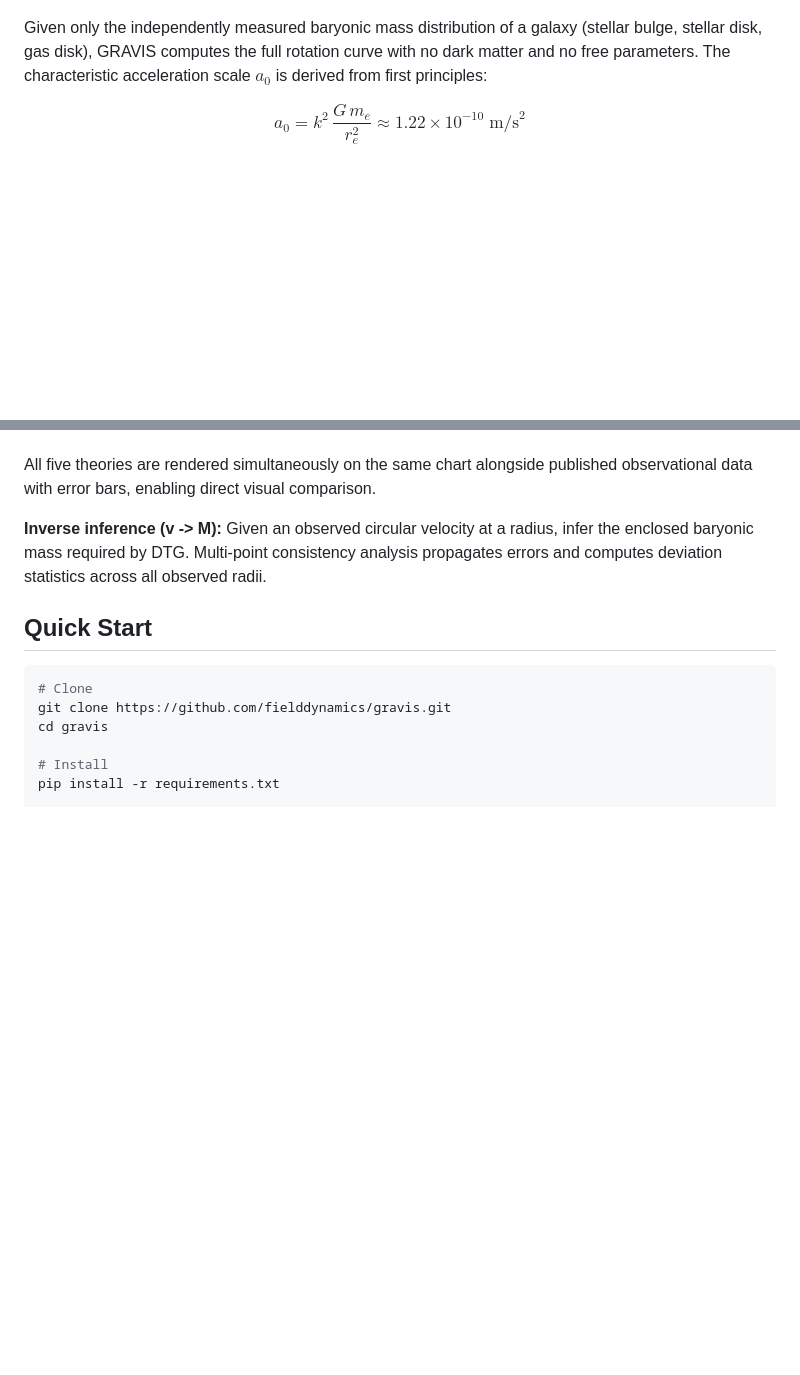
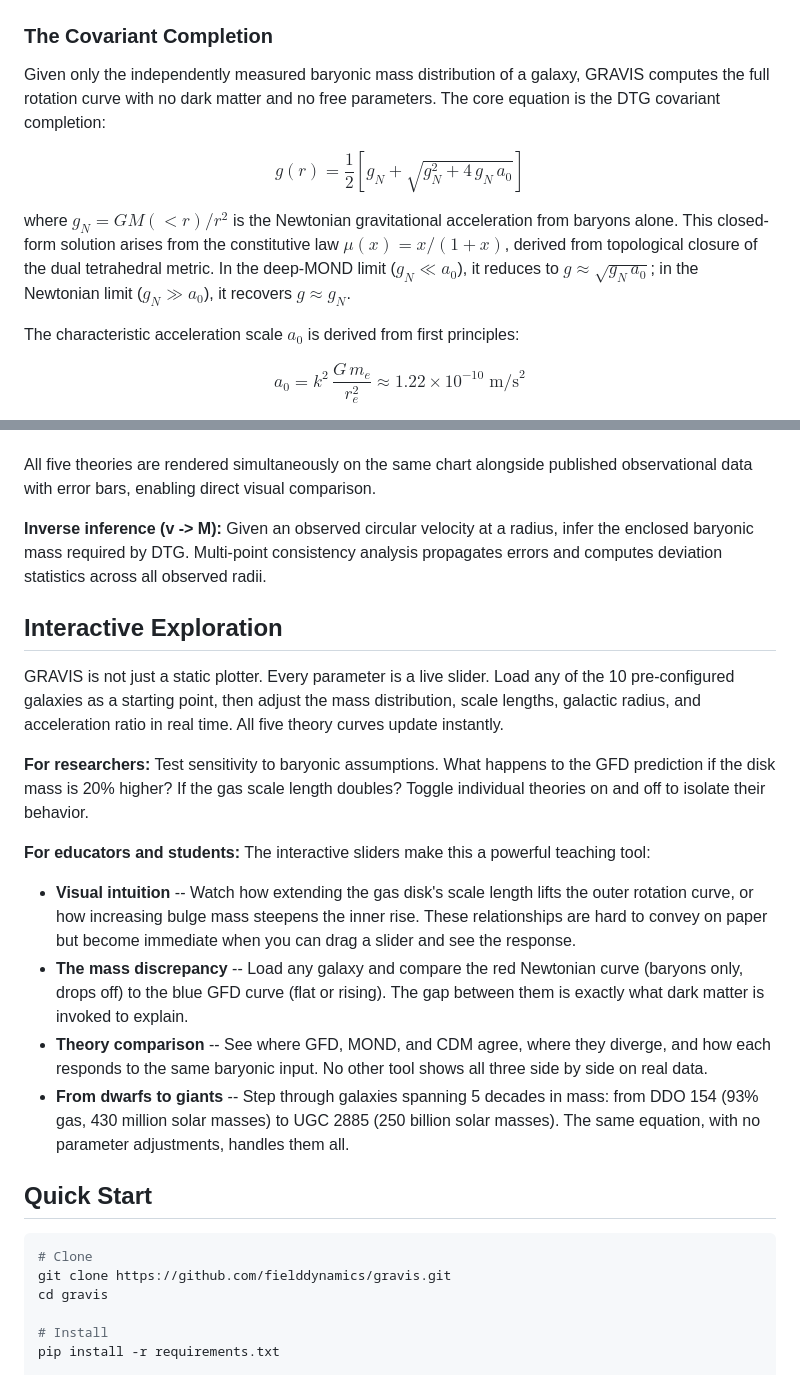
Before and after one commit to fielddynamics/gravis, a Markdown page: README.md, 2 parts joined by grey strips. Drawn GitHub-style; blank space fills up the shorter version.

Commit message:
Update README again

```diff
--- a/README.md
+++ b/README.md
@@ -8,7 +8,15 @@ Supplemental tool for: Nelson, S. (2026). *Dual Tetrad Topology and the Field Or
 
 ![GRAVIS Application Screenshot](images/gravis-app.png)
 
-Given only the independently measured baryonic mass distribution of a galaxy (stellar bulge, stellar disk, gas disk), GRAVIS computes the full rotation curve with no dark matter and no free parameters. The characteristic acceleration scale $a_0$ is derived from first principles:
+### The Covariant Completion
+
+Given only the independently measured baryonic mass distribution of a galaxy, GRAVIS computes the full rotation curve with no dark matter and no free parameters. The core equation is the DTG covariant completion:
+
+$$g(r) = \frac{1}{2}\left[g_N + \sqrt{g_N^2 + 4\,g_N\,a_0}\right]$$
+
+where $g_N = GM(<r)/r^2$ is the Newtonian gravitational acceleration from baryons alone. This closed-form solution arises from the constitutive law $\mu(x) = x/(1+x)$, derived from topological closure of the dual tetrahedral metric. In the deep-MOND limit ($g_N \ll a_0$), it reduces to $g \approx \sqrt{g_N \, a_0}$; in the Newtonian limit ($g_N \gg a_0$), it recovers $g \approx g_N$.
+
+The characteristic acceleration scale $a_0$ is derived from first principles:
 
 $$a_0 = k^2 \, \frac{G \, m_e}{r_e^2} \approx 1.22 \times 10^{-10} \; \text{m/s}^2$$
 
@@ -27,6 +35,19 @@ where $k = 4$ is the simplex number for $d = 3$, $m_e$ is the electron mass, and
 All five theories are rendered simultaneously on the same chart alongside published observational data with error bars, enabling direct visual comparison.
 
 **Inverse inference (v -> M):** Given an observed circular velocity at a radius, infer the enclosed baryonic mass required by DTG. Multi-point consistency analysis propagates errors and computes deviation statistics across all observed radii.
+
+## Interactive Exploration
+
+GRAVIS is not just a static plotter. Every parameter is a live slider. Load any of the 10 pre-configured galaxies as a starting point, then adjust the mass distribution, scale lengths, galactic radius, and acceleration ratio in real time. All five theory curves update instantly.
+
+**For researchers:** Test sensitivity to baryonic assumptions. What happens to the GFD prediction if the disk mass is 20% higher? If the gas scale length doubles? Toggle individual theories on and off to isolate their behavior.
+
+**For educators and students:** The interactive sliders make this a powerful teaching tool:
+
+- **Visual intuition** -- Watch how extending the gas disk's scale length lifts the outer rotation curve, or how increasing bulge mass steepens the inner rise. These relationships are hard to convey on paper but become immediate when you can drag a slider and see the response.
+- **The mass discrepancy** -- Load any galaxy and compare the red Newtonian curve (baryons only, drops off) to the blue GFD curve (flat or rising). The gap between them is exactly what dark matter is invoked to explain.
+- **Theory comparison** -- See where GFD, MOND, and CDM agree, where they diverge, and how each responds to the same baryonic input. No other tool shows all three side by side on real data.
+- **From dwarfs to giants** -- Step through galaxies spanning 5 decades in mass: from DDO 154 (93% gas, 430 million solar masses) to UGC 2885 (250 billion solar masses). The same equation, with no parameter adjustments, handles them all.
 
 ## Quick Start
 
```
